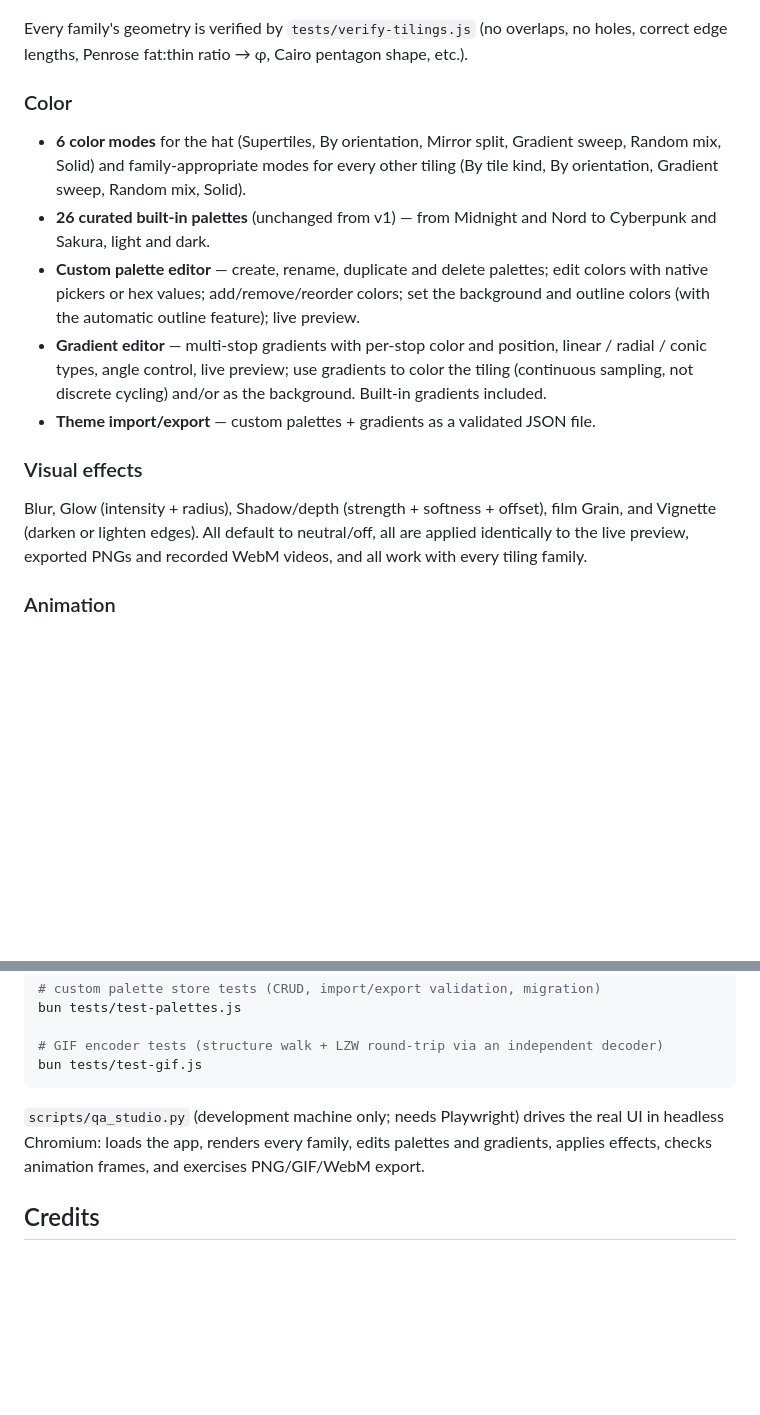
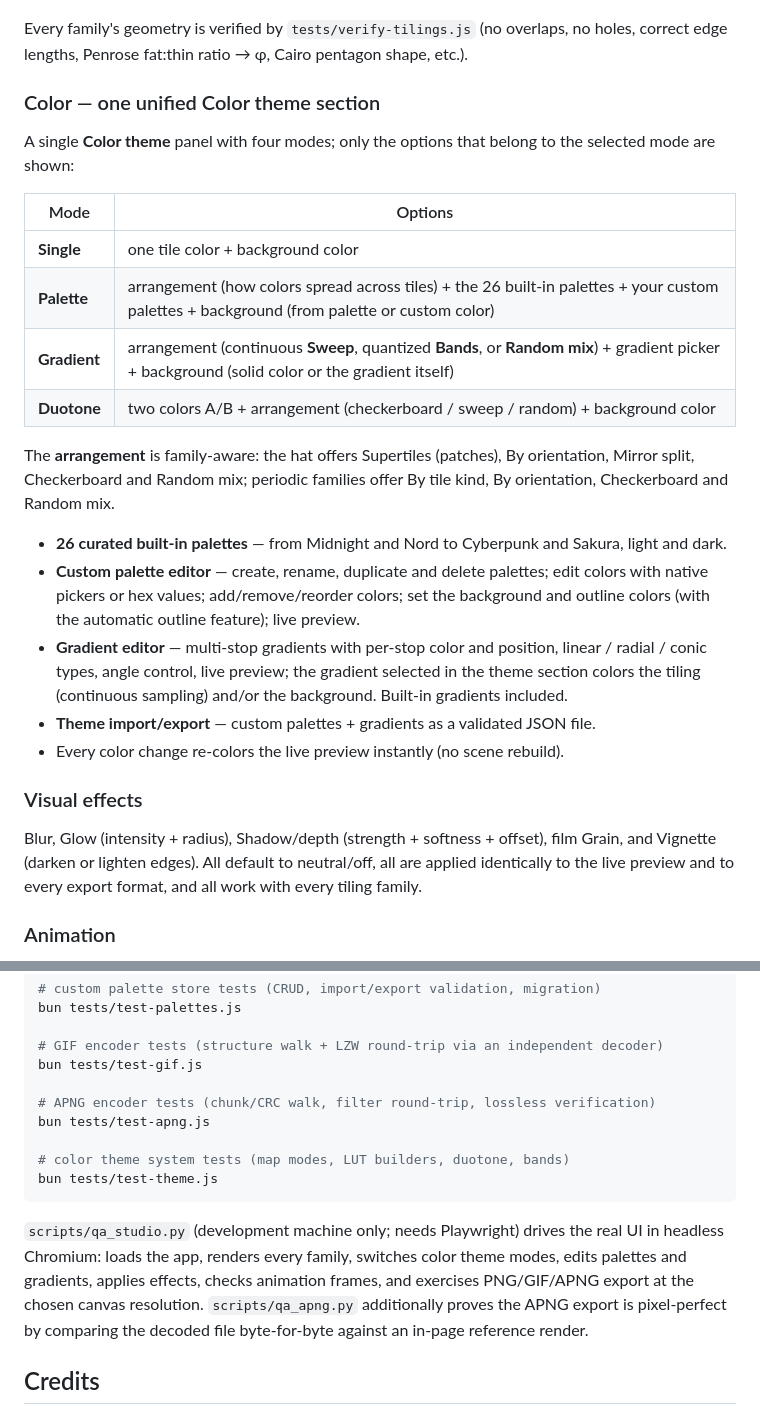
Before and after one commit to RBahrami/EinsteinWallpaper, a Markdown page: README.md, 2 parts joined by grey strips. Rendered like a GitHub page; blank space fills up the shorter version.

````diff
--- a/README.md
+++ b/README.md
@@ -33,26 +33,39 @@ wallpapers on Windows or Android.
 Every family's geometry is verified by `tests/verify-tilings.js` (no overlaps, no
 holes, correct edge lengths, Penrose fat:thin ratio → φ, Cairo pentagon shape, etc.).
 
-### Color
-- **6 color modes** for the hat (Supertiles, By orientation, Mirror split,
-  Gradient sweep, Random mix, Solid) and family-appropriate modes for every other
-  tiling (By tile kind, By orientation, Gradient sweep, Random mix, Solid).
-- **26 curated built-in palettes** (unchanged from v1) — from Midnight and Nord to
-  Cyberpunk and Sakura, light and dark.
+### Color — one unified Color theme section
+
+A single **Color theme** panel with four modes; only the options that belong to
+the selected mode are shown:
+
+| Mode | Options |
+|------|---------|
+| **Single** | one tile color + background color |
+| **Palette** | arrangement (how colors spread across tiles) + the 26 built-in palettes + your custom palettes + background (from palette or custom color) |
+| **Gradient** | arrangement (continuous **Sweep**, quantized **Bands**, or **Random mix**) + gradient picker + background (solid color or the gradient itself) |
+| **Duotone** | two colors A/B + arrangement (checkerboard / sweep / random) + background color |
+
+The **arrangement** is family-aware: the hat offers Supertiles (patches), By
+orientation, Mirror split, Checkerboard and Random mix; periodic families offer
+By tile kind, By orientation, Checkerboard and Random mix.
+
+- **26 curated built-in palettes** — from Midnight and Nord to Cyberpunk and
+  Sakura, light and dark.
 - **Custom palette editor** — create, rename, duplicate and delete palettes; edit
   colors with native pickers or hex values; add/remove/reorder colors; set the
   background and outline colors (with the automatic outline feature); live preview.
 - **Gradient editor** — multi-stop gradients with per-stop color and position,
-  linear / radial / conic types, angle control, live preview; use gradients to
-  color the tiling (continuous sampling, not discrete cycling) and/or as the
-  background. Built-in gradients included.
+  linear / radial / conic types, angle control, live preview; the gradient
+  selected in the theme section colors the tiling (continuous sampling) and/or
+  the background. Built-in gradients included.
 - **Theme import/export** — custom palettes + gradients as a validated JSON file.
+- Every color change re-colors the live preview instantly (no scene rebuild).
 
 ### Visual effects
 Blur, Glow (intensity + radius), Shadow/depth (strength + softness + offset),
 film Grain, and Vignette (darken or lighten edges). All default to neutral/off,
-all are applied identically to the live preview, exported PNGs and recorded WebM
-videos, and all work with every tiling family.
+all are applied identically to the live preview and to every export format, and
+all work with every tiling family.
 
 ### Animation
 - **None** (static — no frames rendered),
@@ -143,12 +169,20 @@ bun tests/test-palettes.js
 
 # GIF encoder tests (structure walk + LZW round-trip via an independent decoder)
 bun tests/test-gif.js
+
+# APNG encoder tests (chunk/CRC walk, filter round-trip, lossless verification)
+bun tests/test-apng.js
+
+# color theme system tests (map modes, LUT builders, duotone, bands)
+bun tests/test-theme.js
 ```
 
 `scripts/qa_studio.py` (development machine only; needs Playwright) drives the real
-UI in headless Chromium: loads the app, renders every family, edits palettes and
-gradients, applies effects, checks animation frames, and exercises PNG/GIF/WebM
-export.
+UI in headless Chromium: loads the app, renders every family, switches color theme
+modes, edits palettes and gradients, applies effects, checks animation frames, and
+exercises PNG/GIF/APNG export at the chosen canvas resolution. `scripts/qa_apng.py`
+additionally proves the APNG export is pixel-perfect by comparing the decoded file
+byte-for-byte against an in-page reference render.
 
 ## Credits
 
````
Also changed, not shown: other parts of README.md (+35 -22 lines), docs/screenshot.png, 8 other files.
